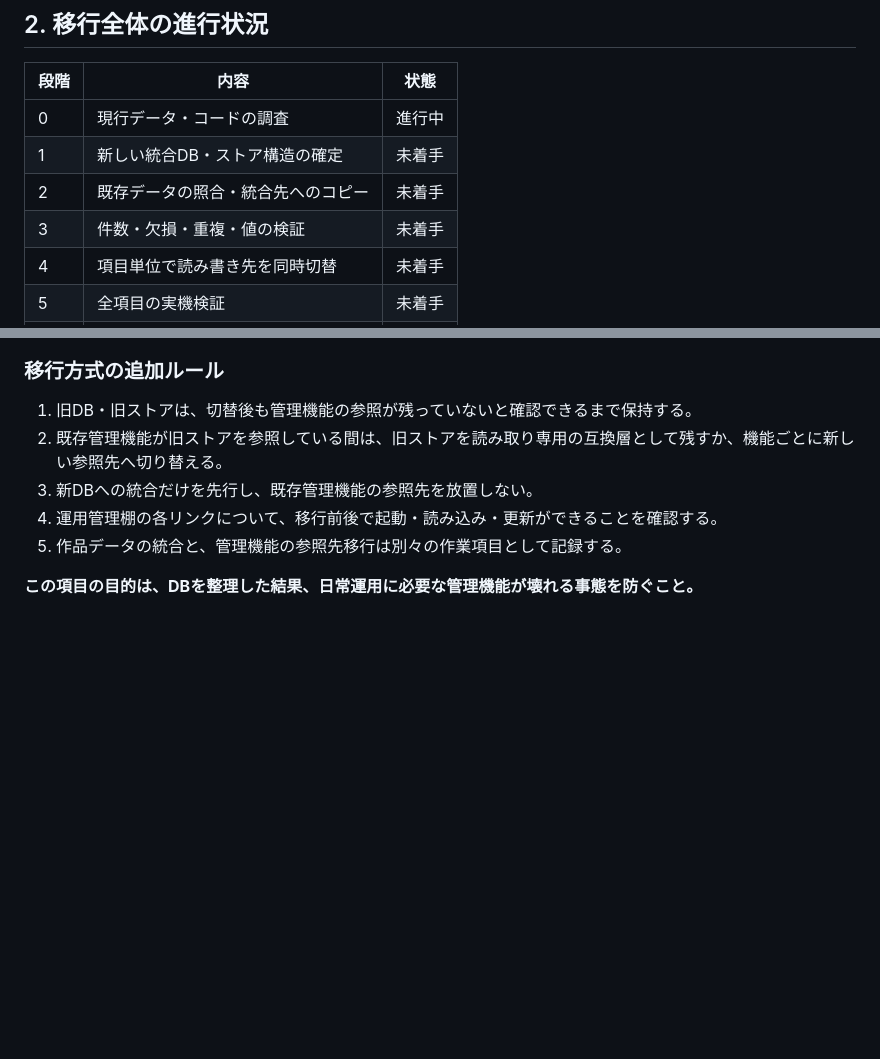
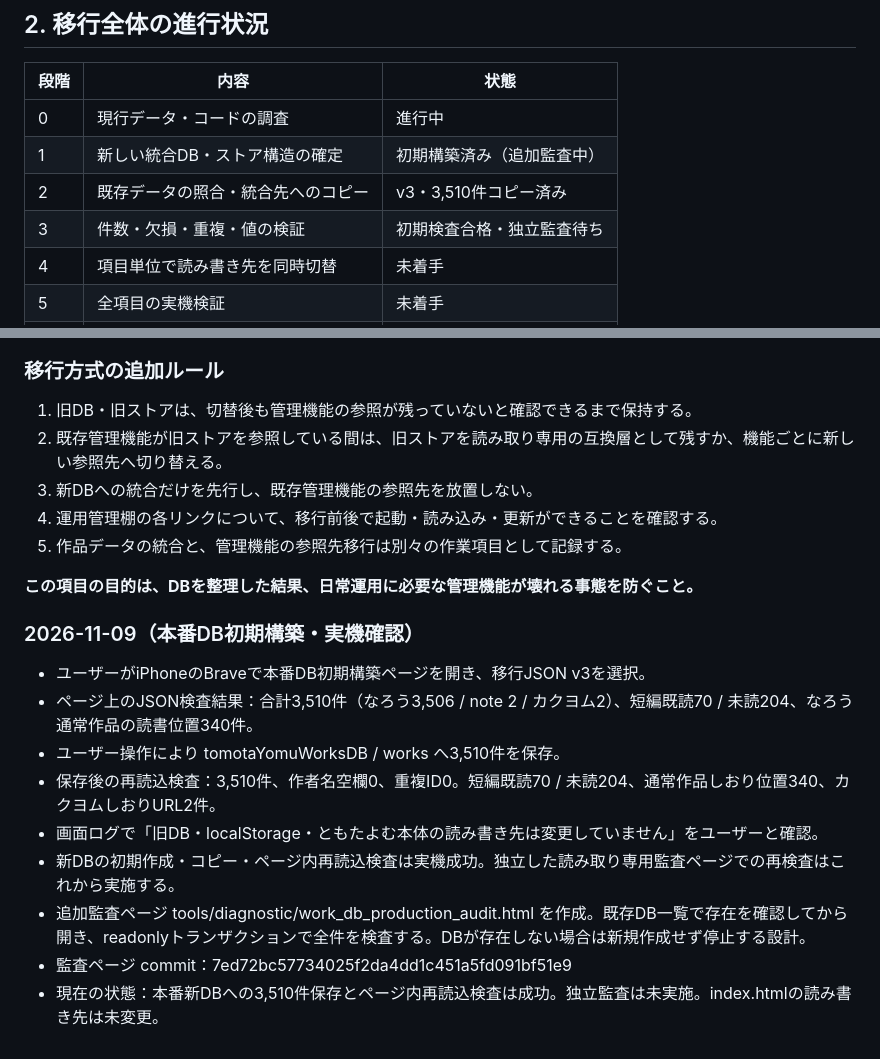
Before and after one commit to tomotaday/tomotayomu, a Markdown page: docs/data-migration-log.md, 2 parts joined by grey strips. Drawn GitHub-style; blank space fills up the shorter version.

Commit message:
Record production works DB bootstrap success

```diff
--- a/docs/data-migration-log.md
+++ b/docs/data-migration-log.md
@@ -23,9 +23,9 @@
 | 段階 | 内容 | 状態 |
 |---|---|---|
 | 0 | 現行データ・コードの調査 | 進行中 |
-| 1 | 新しい統合DB・ストア構造の確定 | 未着手 |
-| 2 | 既存データの照合・統合先へのコピー | 未着手 |
-| 3 | 件数・欠損・重複・値の検証 | 未着手 |
+| 1 | 新しい統合DB・ストア構造の確定 | 初期構築済み（追加監査中） |
+| 2 | 既存データの照合・統合先へのコピー | v3・3,510件コピー済み |
+| 3 | 件数・欠損・重複・値の検証 | 初期検査合格・独立監査待ち |
 | 4 | 項目単位で読み書き先を同時切替 | 未着手 |
 | 5 | 全項目の実機検証 | 未着手 |
 | 6 | 旧データの保管・整理判断 | 未着手 |
@@ -229,3 +229,15 @@
 5. 作品データの統合と、管理機能の参照先移行は別々の作業項目として記録する。
 
 **この項目の目的は、DBを整理した結果、日常運用に必要な管理機能が壊れる事態を防ぐこと。**
+
+
+### 2026-11-09（本番DB初期構築・実機確認）
+- ユーザーがiPhoneのBraveで本番DB初期構築ページを開き、移行JSON v3を選択。
+- ページ上のJSON検査結果：合計3,510件（なろう3,506 / note 2 / カクヨム2）、短編既読70 / 未読204、なろう通常作品の読書位置340件。
+- ユーザー操作により tomotaYomuWorksDB / works へ3,510件を保存。
+- 保存後の再読込検査：3,510件、作者名空欄0、重複ID0。短編既読70 / 未読204、通常作品しおり位置340、カクヨムしおりURL2件。
+- 画面ログで「旧DB・localStorage・ともたよむ本体の読み書き先は変更していません」をユーザーと確認。
+- 新DBの初期作成・コピー・ページ内再読込検査は実機成功。独立した読み取り専用監査ページでの再検査はこれから実施する。
+- 追加監査ページ tools/diagnostic/work_db_production_audit.html を作成。既存DB一覧で存在を確認してから開き、readonlyトランザクションで全件を検査する。DBが存在しない場合は新規作成せず停止する設計。
+- 監査ページ commit：7ed72bc57734025f2da4dd1c451a5fd091bf51e9
+- 現在の状態：本番新DBへの3,510件保存とページ内再読込検査は成功。独立監査は未実施。index.htmlの読み書き先は未変更。
```
